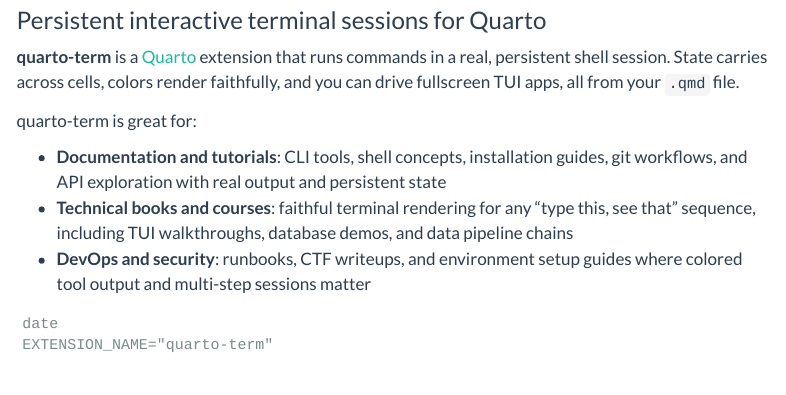
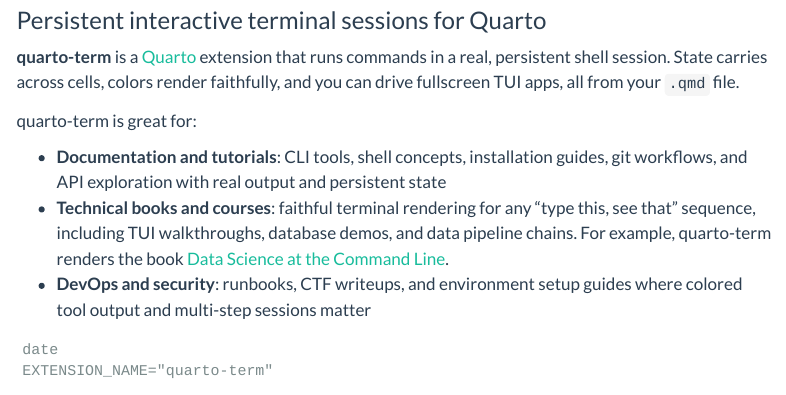
Before and after one commit to jeroenjanssens/quarto-term, a Quarto document (docs/index.qmd): the page in a window 1100 px wide, from 80 px down. Rendered offline with R 4.5, knitr and Pandoc in place of Quarto, with nearby package versions; menus at the side of the page are left out.

Commit message:
Mention that quarto-term renders Data Science at the Command Line

````diff
--- a/docs/index.qmd
+++ b/docs/index.qmd
@@ -11,7 +11,7 @@
 quarto-term is great for:
 
 - **Documentation and tutorials**: CLI tools, shell concepts, installation guides, git workflows, and API exploration with real output and persistent state
-- **Technical books and courses**: faithful terminal rendering for any "type this, see that" sequence, including TUI walkthroughs, database demos, and data pipeline chains
+- **Technical books and courses**: faithful terminal rendering for any "type this, see that" sequence, including TUI walkthroughs, database demos, and data pipeline chains. For example, quarto-term renders the book [Data Science at the Command Line](https://dsatcl.jeroenjanssens.com).
 - **DevOps and security**: runbooks, CTF writeups, and environment setup guides where colored tool output and multi-step sessions matter
 
 ```{term}
````
Also changed, not shown: README.md.
